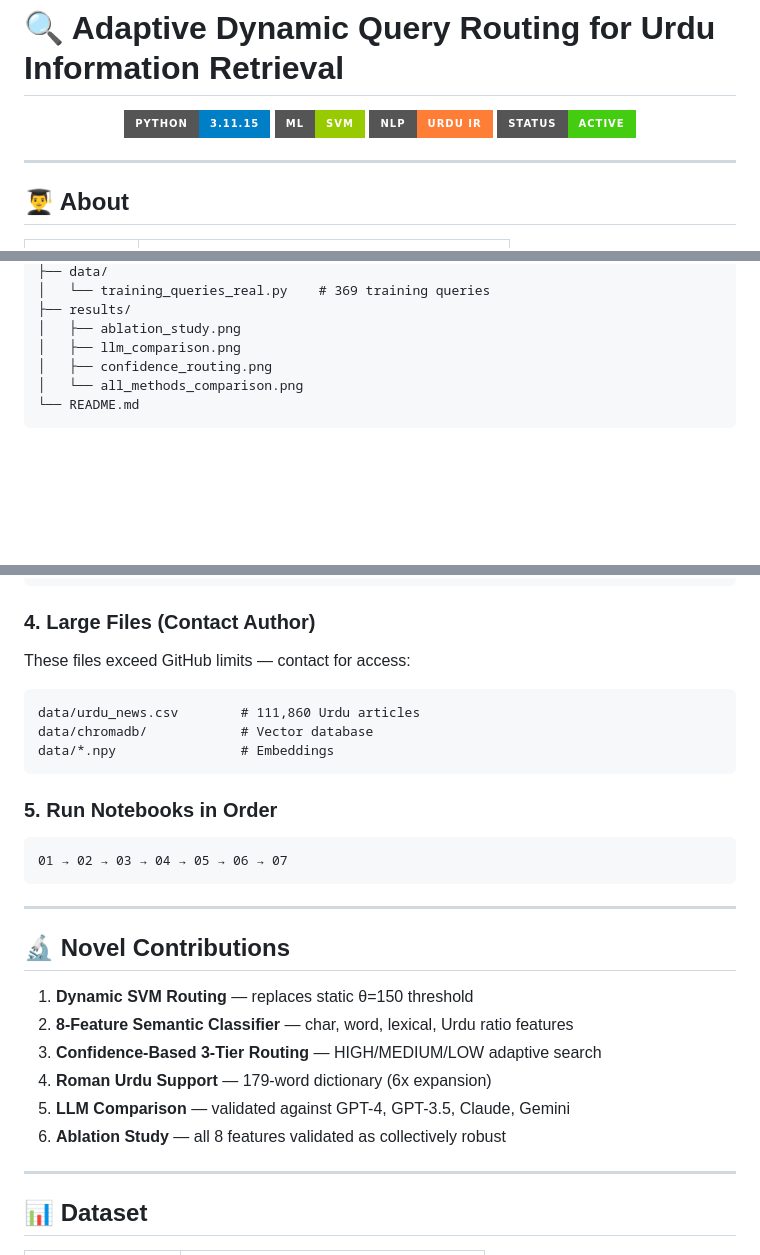
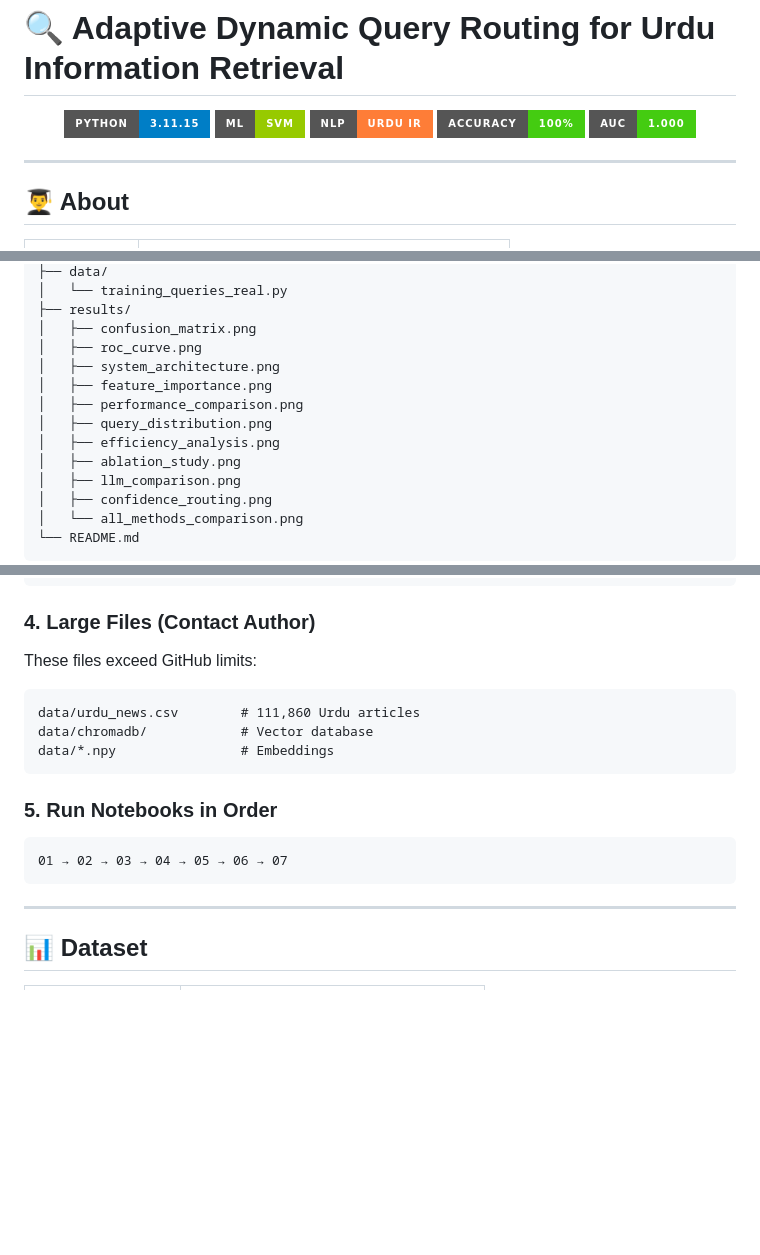
Before and after one commit to HashimAbbasii/Dynammic-Query-Routing-Urdu-ILS, a Markdown page: README.md, 3 parts joined by grey strips. Rendered like a GitHub page; badges without logos; blank space fills up the shorter version.

````diff
--- a/README.md
+++ b/README.md
@@ -4,7 +4,8 @@
   <img src="https://img.shields.io/badge/Python-3.11.15-blue?style=for-the-badge&logo=python"/>
   <img src="https://img.shields.io/badge/ML-SVM-green?style=for-the-badge"/>
   <img src="https://img.shields.io/badge/NLP-Urdu%20IR-orange?style=for-the-badge"/>
-  <img src="https://img.shields.io/badge/Status-Active-brightgreen?style=for-the-badge"/>
+  <img src="https://img.shields.io/badge/Accuracy-100%25-brightgreen?style=for-the-badge"/>
+  <img src="https://img.shields.io/badge/AUC-1.000-brightgreen?style=for-the-badge"/>
 </p>
 
 ---
@@ -111,6 +153,13 @@ ULTRA_Project/
 ├── data/
-│   └── training_queries_real.py    # 369 training queries
+│   └── training_queries_real.py
 ├── results/
+│   ├── confusion_matrix.png
+│   ├── roc_curve.png
+│   ├── system_architecture.png
+│   ├── feature_importance.png
+│   ├── performance_comparison.png
+│   ├── query_distribution.png
+│   ├── efficiency_analysis.png
 │   ├── ablation_study.png
 │   ├── llm_comparison.png
 │   ├── confidence_routing.png
@@ -141,7 +190,7 @@ pip install pandas numpy matplotlib seaborn joblib
 ```
 
 ### 4. Large Files (Contact Author)
-These files exceed GitHub limits — contact for access:
+These files exceed GitHub limits:
 ```
 data/urdu_news.csv        # 111,860 Urdu articles
 data/chromadb/            # Vector database
@@ -152,17 +201,6 @@ data/*.npy                # Embeddings
 ```
 01 → 02 → 03 → 04 → 05 → 06 → 07
 ```
-
----
-
-## 🔬 Novel Contributions
-
-1. **Dynamic SVM Routing** — replaces static θ=150 threshold
-2. **8-Feature Semantic Classifier** — char, word, lexical, Urdu ratio features
-3. **Confidence-Based 3-Tier Routing** — HIGH/MEDIUM/LOW adaptive search
-4. **Roman Urdu Support** — 179-word dictionary (6x expansion)
-5. **LLM Comparison** — validated against GPT-4, GPT-3.5, Claude, Gemini
-6. **Ablation Study** — all 8 features validated as collectively robust
 
 ---
 
````
Also changed, not shown: other parts of README.md (+93 -52 lines).
